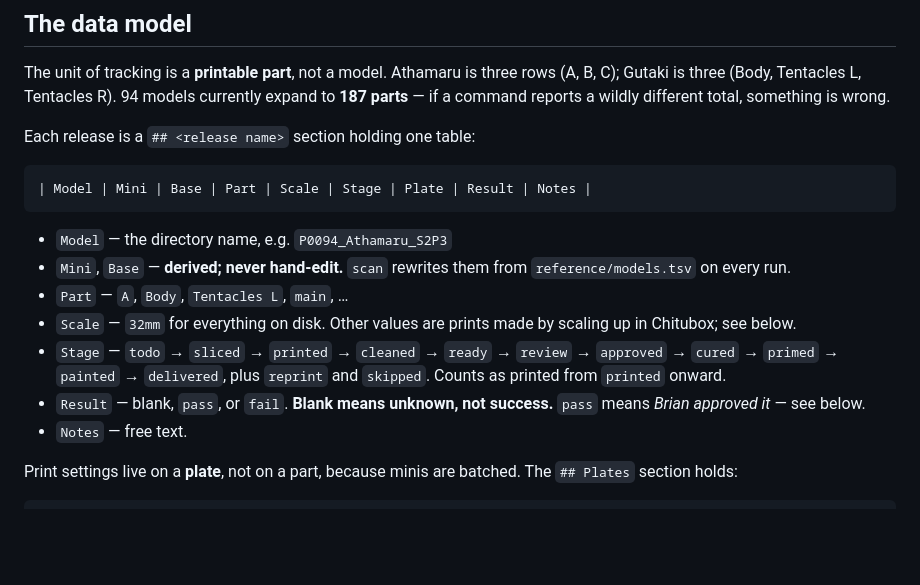
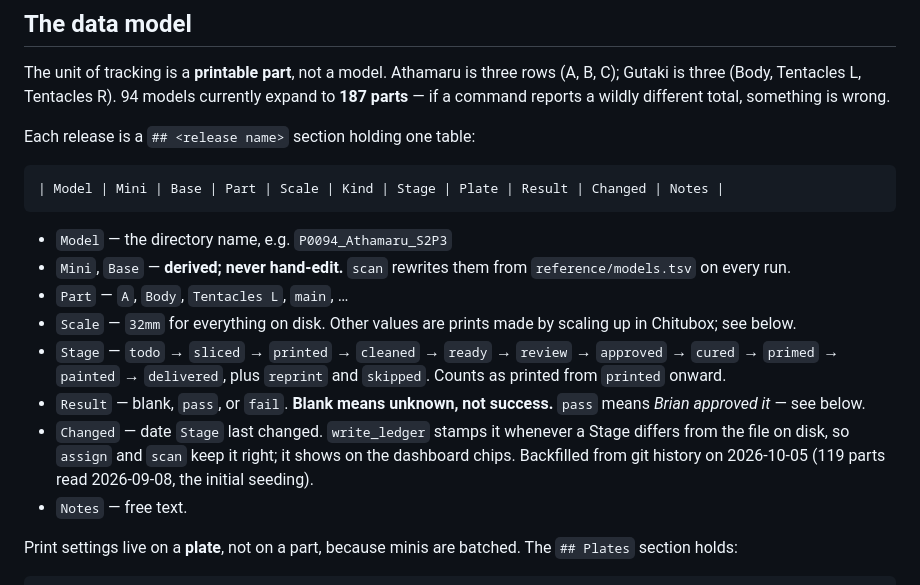
Before and after one commit to logich/paizo-minis-tracker, a Markdown page: CLAUDE.md, the part around the change. Drawn GitHub-style; blank space fills up the shorter version.

Commit message:
ledger: document the Changed column
Co-Authored-By: Claude Sonnet 5.5 <noreply@anthropic.com>

```diff
--- a/CLAUDE.md
+++ b/CLAUDE.md
@@ -82,7 +82,7 @@ something is wrong.
 
 Each release is a `## <release name>` section holding one table:
 
-    | Model | Mini | Base | Part | Scale | Stage | Plate | Result | Notes |
+    | Model | Mini | Base | Part | Scale | Kind | Stage | Plate | Result | Changed | Notes |
 
 - `Model` — the directory name, e.g. `P0094_Athamaru_S2P3`
 - `Mini`, `Base` — **derived; never hand-edit.** `scan` rewrites them from
@@ -96,6 +96,10 @@ Each release is a `## <release name>` section holding one table:
   `printed` onward.
 - `Result` — blank, `pass`, or `fail`. **Blank means unknown, not success.**
   `pass` means *Brian approved it* — see below.
+- `Changed` — date `Stage` last changed. `write_ledger` stamps it whenever a Stage
+  differs from the file on disk, so `assign` and `scan` keep it right; it shows on
+  the dashboard chips. Backfilled from git history on 2026-10-05 (119 parts read
+  2026-09-08, the initial seeding).
 - `Notes` — free text.
 
 Print settings live on a **plate**, not on a part, because minis are batched.
```
